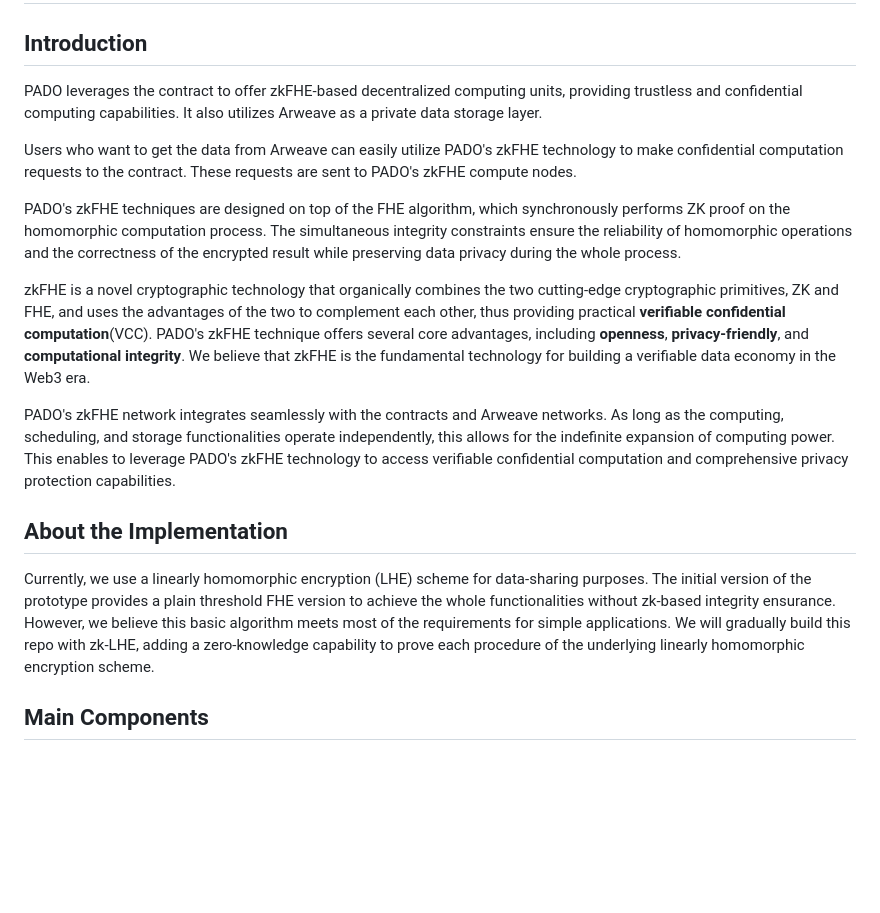
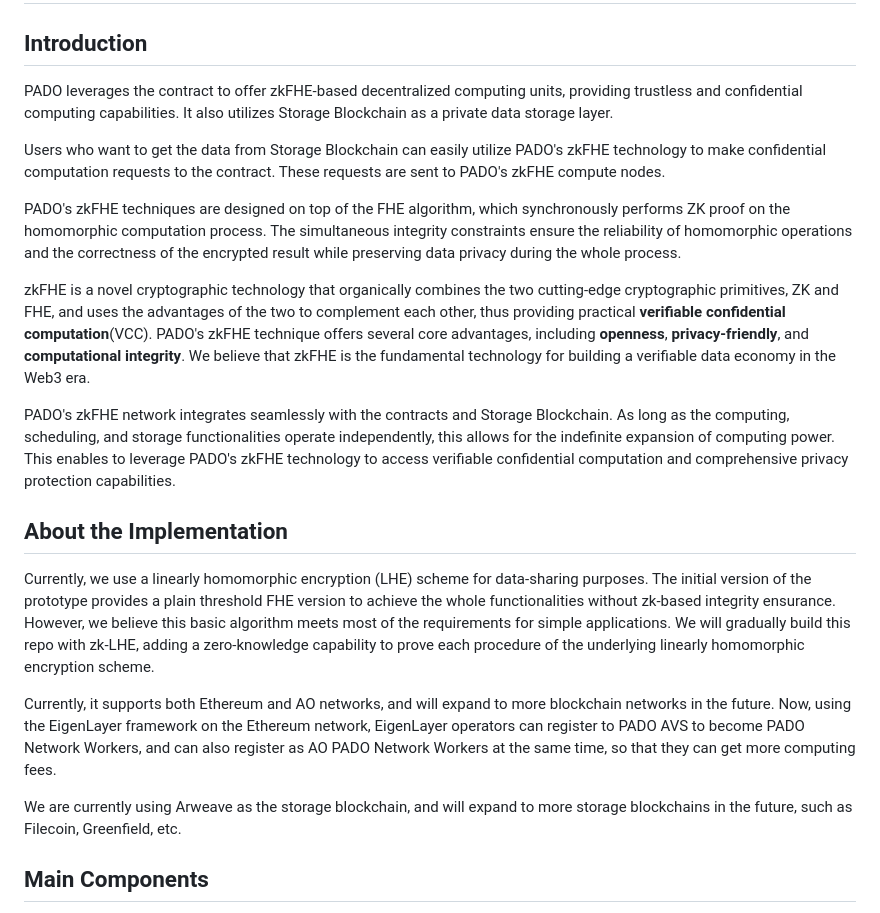
Before and after one commit to pado-labs/pado-network, a Markdown page: README.md, the part around the change printed below. Rendered like a GitHub page; blank space fills up the shorter version.

```diff
--- a/README.md
+++ b/README.md
@@ -2,19 +2,23 @@
 
 ## Introduction
 
-PADO leverages the contract to offer zkFHE-based decentralized computing units, providing trustless and confidential computing capabilities. It also utilizes Arweave as a private data storage layer.
+PADO leverages the contract to offer zkFHE-based decentralized computing units, providing trustless and confidential computing capabilities. It also utilizes Storage Blockchain as a private data storage layer.
 
-Users who want to get the data from Arweave can easily utilize PADO's zkFHE technology to make confidential computation requests to the contract. These requests are sent to PADO's zkFHE compute nodes.
+Users who want to get the data from Storage Blockchain can easily utilize PADO's zkFHE technology to make confidential computation requests to the contract. These requests are sent to PADO's zkFHE compute nodes.
 
 PADO's zkFHE techniques are designed on top of the FHE algorithm, which synchronously performs ZK proof on the homomorphic computation process. The simultaneous integrity constraints ensure the reliability of homomorphic operations and the correctness of the encrypted result while preserving data privacy during the whole process.
 
 zkFHE is a novel cryptographic technology that organically combines the two cutting-edge cryptographic primitives, ZK and FHE, and uses the advantages of the two to complement each other, thus providing practical **verifiable confidential computation**(VCC). PADO's zkFHE technique offers several core advantages, including **openness**, **privacy-friendly**, and **computational integrity**. We believe that zkFHE is the fundamental technology for building a verifiable data economy in the Web3 era.
 
-PADO's zkFHE network integrates seamlessly with the contracts and Arweave networks. As long as the computing, scheduling, and storage functionalities operate independently, this allows for the indefinite expansion of computing power. This enables to leverage PADO's zkFHE technology to access verifiable confidential computation and comprehensive privacy protection capabilities.
+PADO's zkFHE network integrates seamlessly with the contracts and Storage Blockchain. As long as the computing, scheduling, and storage functionalities operate independently, this allows for the indefinite expansion of computing power. This enables to leverage PADO's zkFHE technology to access verifiable confidential computation and comprehensive privacy protection capabilities.
 
 ## About the Implementation
 
 Currently, we use a linearly homomorphic encryption (LHE) scheme for data-sharing purposes. The initial version of the prototype provides a plain threshold FHE version to achieve the whole functionalities without zk-based integrity ensurance. However, we believe this basic algorithm meets most of the requirements for simple applications. We will gradually build this repo with zk-LHE, adding a zero-knowledge capability to prove each procedure of the underlying linearly homomorphic encryption scheme.
+
+Currently, it supports both Ethereum and AO networks, and will expand to more blockchain networks in the future. Now, using the EigenLayer framework on the Ethereum network, EigenLayer operators can register to PADO AVS to become PADO Network Workers, and can also register as AO PADO Network Workers at the same time, so that they can get more computing fees.
+
+We are currently using Arweave as the storage blockchain, and will expand to more storage blockchains in the future, such as Filecoin, Greenfield, etc.
 
 
 ## Main Components
```
Also changed, not shown: other parts of README.md (+9 -8 lines), pictures/pado-ao-v2.png (added), 1 other file.
